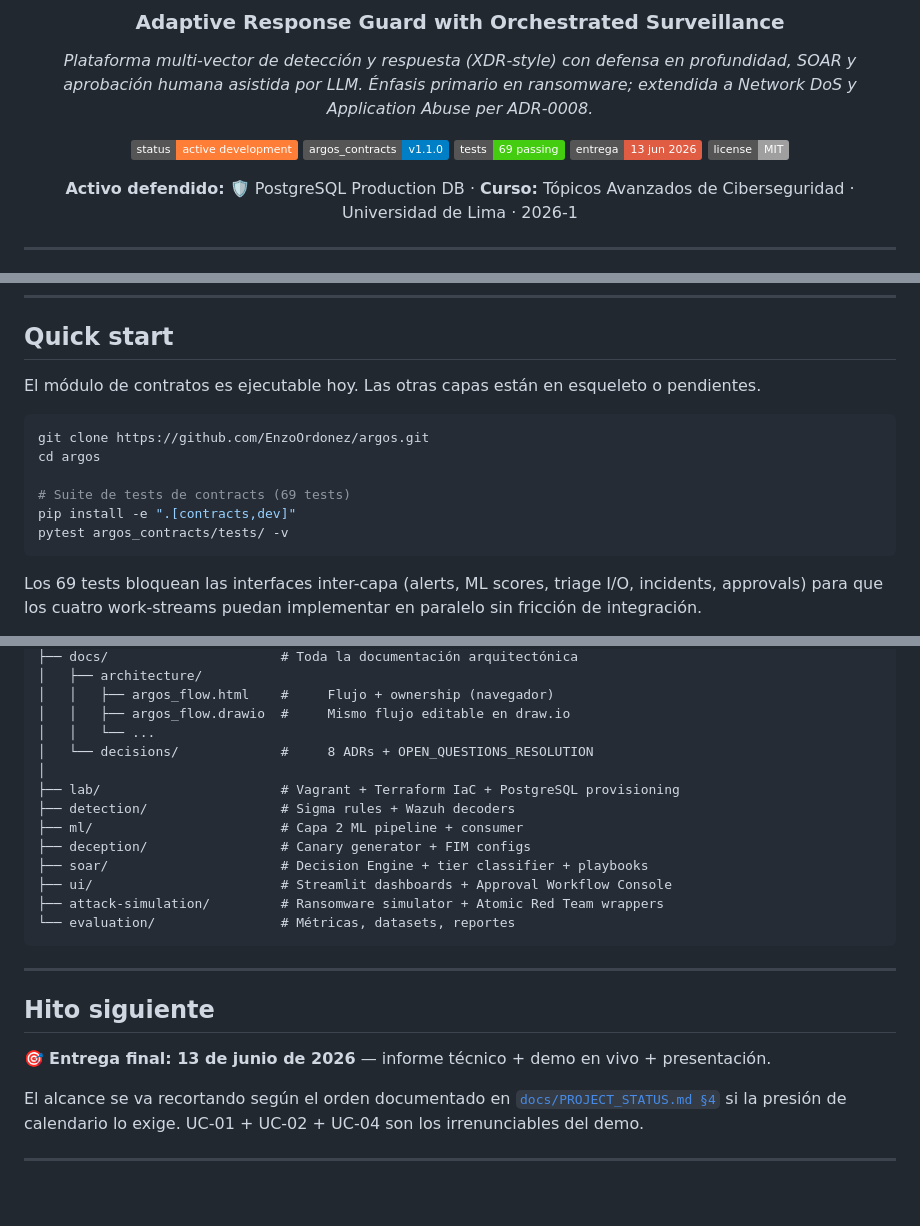
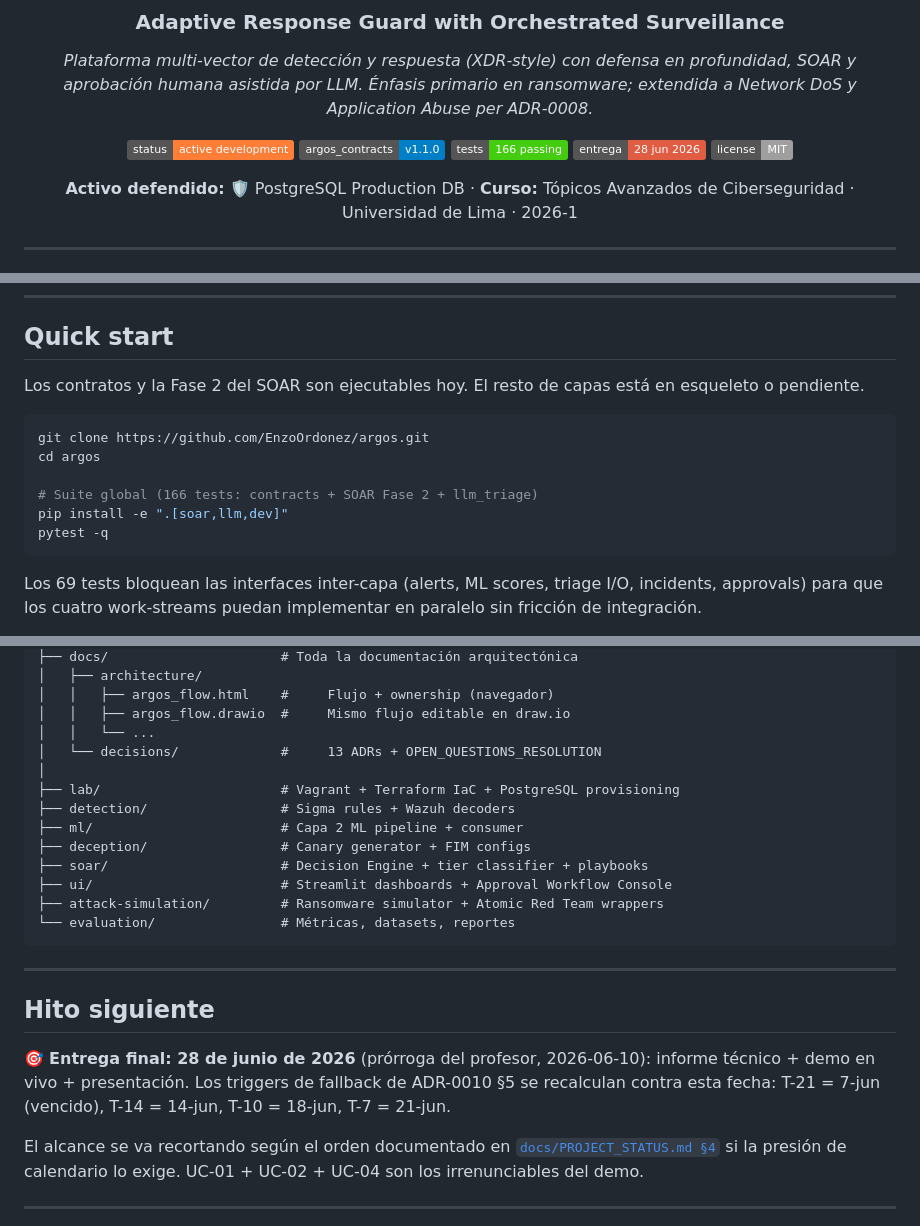
Before and after one commit to EnzoOrdonez/argos, a Markdown page: README.md, 3 parts joined by grey strips. GitHub-like rendering; folded sections open; badges without logos; blank space fills up the shorter version.

````diff
--- a/README.md
+++ b/README.md
@@ -8,8 +8,8 @@
 
 [![Status](https://img.shields.io/badge/status-active%20development-orange)](docs/PROJECT_STATUS.md)
 [![Contracts](https://img.shields.io/badge/argos__contracts-v1.1.0-blue)](argos_contracts/)
-[![Tests](https://img.shields.io/badge/tests-69%20passing-brightgreen)](argos_contracts/tests/)
-[![Deadline](https://img.shields.io/badge/entrega-13%20jun%202026-red)](docs/EVALUATION_CRITERIA.md)
+[![Tests](https://img.shields.io/badge/tests-166%20passing-brightgreen)](pyproject.toml)
+[![Deadline](https://img.shields.io/badge/entrega-28%20jun%202026-red)](docs/EVALUATION_CRITERIA.md)
 [![License](https://img.shields.io/badge/license-MIT-lightgrey)](LICENSE)
 
 **Activo defendido:** 🛡 PostgreSQL Production DB · **Curso:** Tópicos Avanzados de Ciberseguridad · Universidad de Lima · 2026-1
@@ -189,15 +189,15 @@ Threat model STRIDE + FMEA completo con ~50 amenazas analizadas: [`docs/architec
 
 ## Quick start
 
-El módulo de contratos es ejecutable hoy. Las otras capas están en esqueleto o pendientes.
+Los contratos y la Fase 2 del SOAR son ejecutables hoy. El resto de capas está en esqueleto o pendiente.
 
 ```bash
 git clone https://github.com/EnzoOrdonez/argos.git
 cd argos
 
-# Suite de tests de contracts (69 tests)
-pip install -e ".[contracts,dev]"
-pytest argos_contracts/tests/ -v
+# Suite global (166 tests: contracts + SOAR Fase 2 + llm_triage)
+pip install -e ".[soar,llm,dev]"
+pytest -q
 ```
 
 Los 69 tests bloquean las interfaces inter-capa (alerts, ML scores, triage I/O, incidents, approvals) para que los cuatro work-streams puedan implementar en paralelo sin fricción de integración.
@@ -304,7 +304,7 @@ argos/
 │   │   ├── argos_flow.html    #     Flujo + ownership (navegador)
 │   │   ├── argos_flow.drawio  #     Mismo flujo editable en draw.io
 │   │   └── ...
-│   └── decisions/             #     8 ADRs + OPEN_QUESTIONS_RESOLUTION
+│   └── decisions/             #     13 ADRs + OPEN_QUESTIONS_RESOLUTION
 │
 ├── lab/                       # Vagrant + Terraform IaC + PostgreSQL provisioning
 ├── detection/                 # Sigma rules + Wazuh decoders
@@ -322,7 +322,7 @@ argos/
 
 ## Hito siguiente
 
-🎯 **Entrega final: 13 de junio de 2026** — informe técnico + demo en vivo + presentación.
+🎯 **Entrega final: 28 de junio de 2026** (prórroga del profesor, 2026-06-10): informe técnico + demo en vivo + presentación. Los triggers de fallback de ADR-0010 §5 se recalculan contra esta fecha: T-21 = 7-jun (vencido), T-14 = 14-jun, T-10 = 18-jun, T-7 = 21-jun.
 
 El alcance se va recortando según el orden documentado en [`docs/PROJECT_STATUS.md §4`](./docs/PROJECT_STATUS.md) si la presión de calendario lo exige. UC-01 + UC-02 + UC-04 son los irrenunciables del demo.
 
````
Also changed, not shown: other parts of README.md (+3 -3 lines), docs/HANDOFF.md (+2 -2 lines), docs/PROJECT_STATUS.md (+19 -8 lines).
